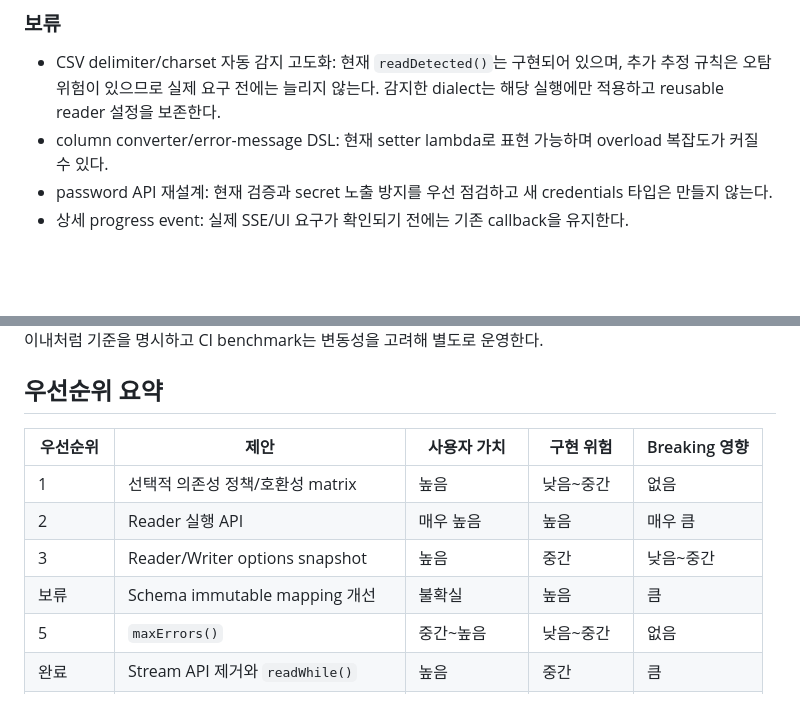
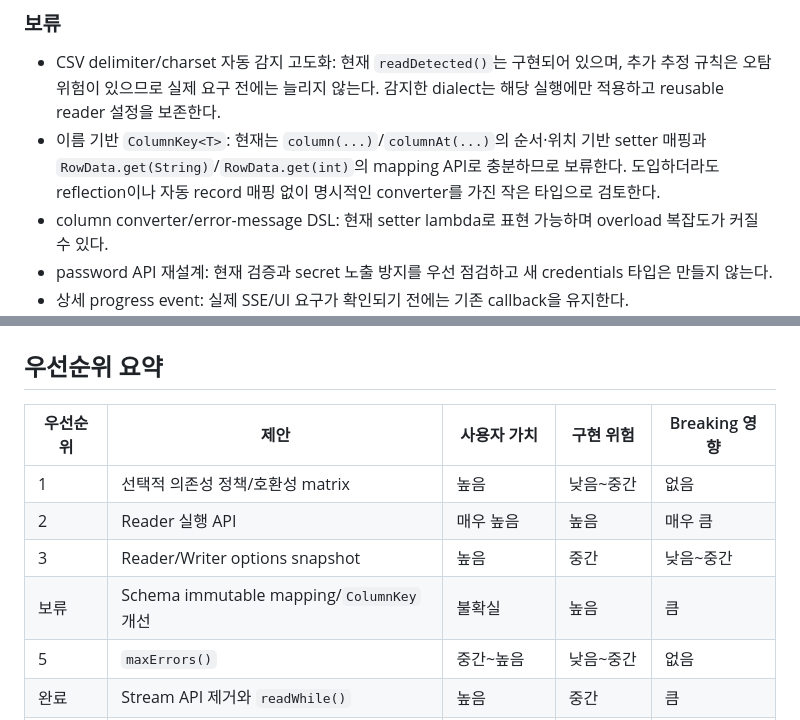
Before and after one commit to dornol/excel-kit, a Markdown page: docs/architecture-roadmap.md, 2 parts joined by grey strips. Rendered like a GitHub page; blank space fills up the shorter version.

Commit message:
document deferred column key API

```diff
--- a/docs/architecture-roadmap.md
+++ b/docs/architecture-roadmap.md
@@ -828,6 +828,9 @@ ExcelWorkbookReader.create()
 - CSV delimiter/charset 자동 감지 고도화: 현재 `readDetected()`는 구현되어 있으며, 추가 추정 규칙은
   오탐 위험이 있으므로 실제 요구 전에는 늘리지 않는다. 감지한 dialect는 해당 실행에만 적용하고
   reusable reader 설정을 보존한다.
+- 이름 기반 `ColumnKey<T>`: 현재는 `column(...)`/`columnAt(...)`의 순서·위치 기반 setter 매핑과
+  `RowData.get(String)`/`RowData.get(int)`의 mapping API로 충분하므로 보류한다. 도입하더라도
+  reflection이나 자동 record 매핑 없이 명시적인 converter를 가진 작은 타입으로 검토한다.
 - column converter/error-message DSL: 현재 setter lambda로 표현 가능하며 overload 복잡도가 커질 수 있다.
 - password API 재설계: 현재 검증과 secret 노출 방지를 우선 점검하고 새 credentials 타입은 만들지 않는다.
 - 상세 progress event: 실제 SSE/UI 요구가 확인되기 전에는 기존 callback을 유지한다.
@@ -917,7 +920,7 @@ peak memory 10% 이내처럼 기준을 명시하고 CI benchmark는 변동성을
 | 1 | 선택적 의존성 정책/호환성 matrix | 높음 | 낮음~중간 | 없음 |
 | 2 | Reader 실행 API | 매우 높음 | 높음 | 매우 큼 |
 | 3 | Reader/Writer options snapshot | 높음 | 중간 | 낮음~중간 |
-| 보류 | Schema immutable mapping 개선 | 불확실 | 높음 | 큼 |
+| 보류 | Schema immutable mapping/`ColumnKey` 개선 | 불확실 | 높음 | 큼 |
 | 5 | `maxErrors()` | 중간~높음 | 낮음~중간 | 없음 |
 | 완료 | Stream API 제거와 `readWhile()` | 높음 | 중간 | 큼 |
 | 완료 | Writer `Iterable` 입력/Stream 소유권 | 중간 | 낮음 | 동작 변경 |
```
